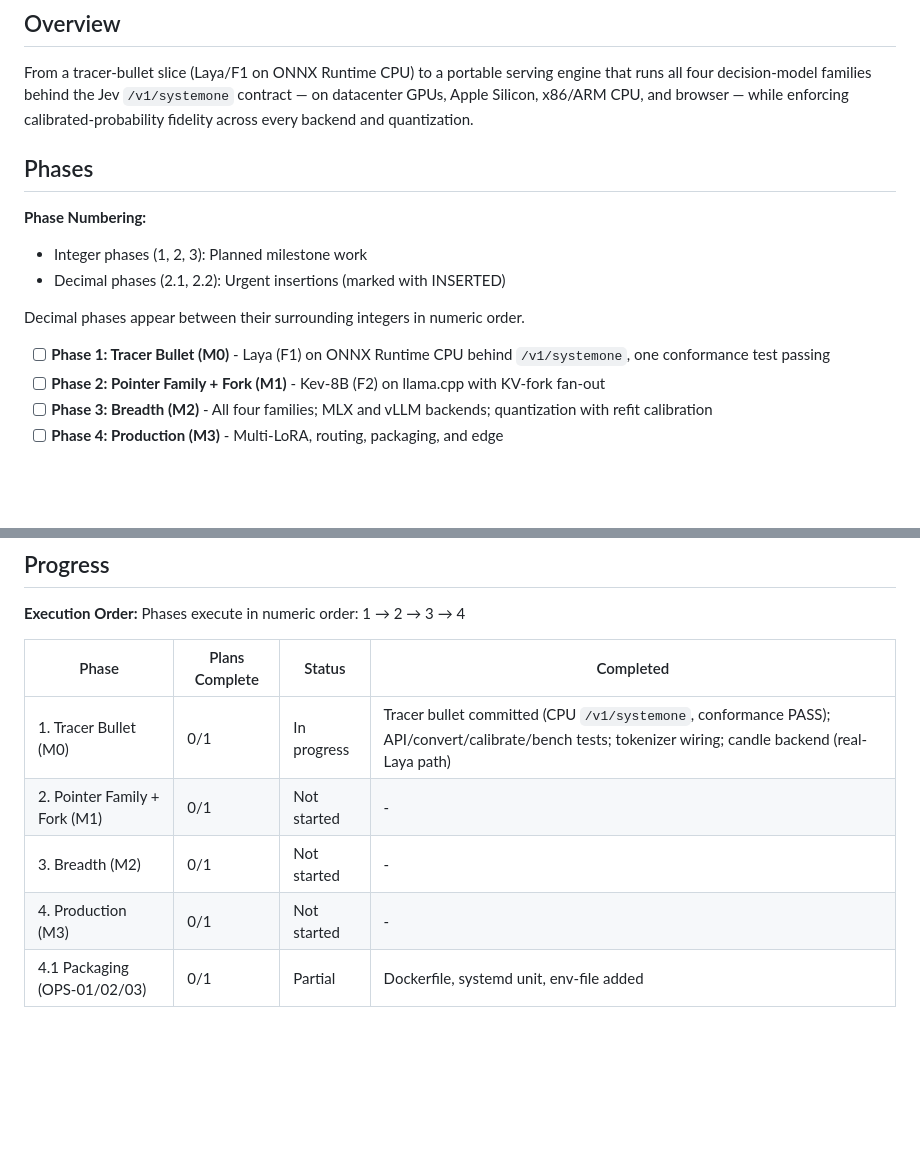
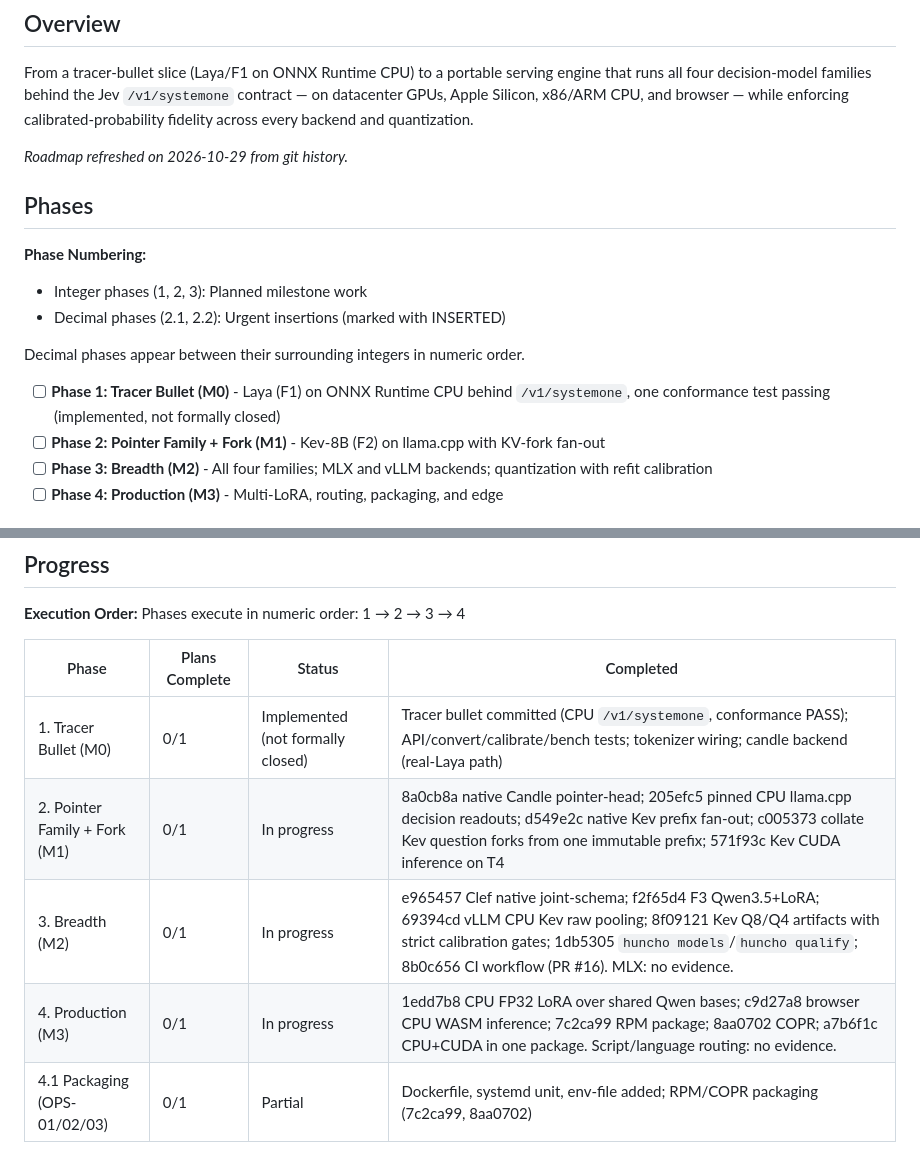
Before and after one commit to grafuls/huncho, a Markdown page: .planning/ROADMAP.md, 2 parts joined by grey strips. GitHub-like rendering; blank space fills up the shorter version.

```diff
--- a/.planning/ROADMAP.md
+++ b/.planning/ROADMAP.md
@@ -3,6 +3,8 @@
 ## Overview
 
 From a tracer-bullet slice (Laya/F1 on ONNX Runtime CPU) to a portable serving engine that runs all four decision-model families behind the Jev `/v1/systemone` contract — on datacenter GPUs, Apple Silicon, x86/ARM CPU, and browser — while enforcing calibrated-probability fidelity across every backend and quantization.
+
+*Roadmap refreshed on 2026-10-29 from git history.*
 
 ## Phases
 
@@ -12,7 +14,7 @@ From a tracer-bullet slice (Laya/F1 on ONNX Runtime CPU) to a portable serving e
 
 Decimal phases appear between their surrounding integers in numeric order.
 
-- [ ] **Phase 1: Tracer Bullet (M0)** - Laya (F1) on ONNX Runtime CPU behind `/v1/systemone`, one conformance test passing
+- [ ] **Phase 1: Tracer Bullet (M0)** - Laya (F1) on ONNX Runtime CPU behind `/v1/systemone`, one conformance test passing (implemented, not formally closed)
 - [ ] **Phase 2: Pointer Family + Fork (M1)** - Kev-8B (F2) on llama.cpp with KV-fork fan-out
 - [ ] **Phase 3: Breadth (M2)** - All four families; MLX and vLLM backends; quantization with refit calibration
 - [ ] **Phase 4: Production (M3)** - Multi-LoRA, routing, packaging, and edge
@@ -91,8 +93,8 @@ Phases execute in numeric order: 1 → 2 → 3 → 4
 
 | Phase | Plans Complete | Status | Completed |
 |-------|----------------|--------|-----------|
-| 1. Tracer Bullet (M0) | 0/1 | In progress | Tracer bullet committed (CPU `/v1/systemone`, conformance PASS); API/convert/calibrate/bench tests; tokenizer wiring; candle backend (real-Laya path) |
-| 2. Pointer Family + Fork (M1) | 0/1 | Not started | - |
-| 3. Breadth (M2) | 0/1 | Not started | - |
-| 4. Production (M3) | 0/1 | Not started | - |
-| 4.1 Packaging (OPS-01/02/03) | 0/1 | Partial | Dockerfile, systemd unit, env-file added |
+| 1. Tracer Bullet (M0) | 0/1 | Implemented (not formally closed) | Tracer bullet committed (CPU `/v1/systemone`, conformance PASS); API/convert/calibrate/bench tests; tokenizer wiring; candle backend (real-Laya path) |
+| 2. Pointer Family + Fork (M1) | 0/1 | In progress | 8a0cb8a native Candle pointer-head; 205efc5 pinned CPU llama.cpp decision readouts; d549e2c native Kev prefix fan-out; c005373 collate Kev question forks from one immutable prefix; 571f93c Kev CUDA inference on T4 |
+| 3. Breadth (M2) | 0/1 | In progress | e965457 Clef native joint-schema; f2f65d4 F3 Qwen3.5+LoRA; 69394cd vLLM CPU Kev raw pooling; 8f09121 Kev Q8/Q4 artifacts with strict calibration gates; 1db5305 `huncho models`/`huncho qualify`; 8b0c656 CI workflow (PR #16). MLX: no evidence. |
+| 4. Production (M3) | 0/1 | In progress | 1edd7b8 CPU FP32 LoRA over shared Qwen bases; c9d27a8 browser CPU WASM inference; 7c2ca99 RPM package; 8aa0702 COPR; a7b6f1c CPU+CUDA in one package. Script/language routing: no evidence. |
+| 4.1 Packaging (OPS-01/02/03) | 0/1 | Partial | Dockerfile, systemd unit, env-file added; RPM/COPR packaging (7c2ca99, 8aa0702) |
```
Also changed, not shown: .planning/STATE.md (+29 -17 lines), docs/optimization.md (+2 -2 lines).
